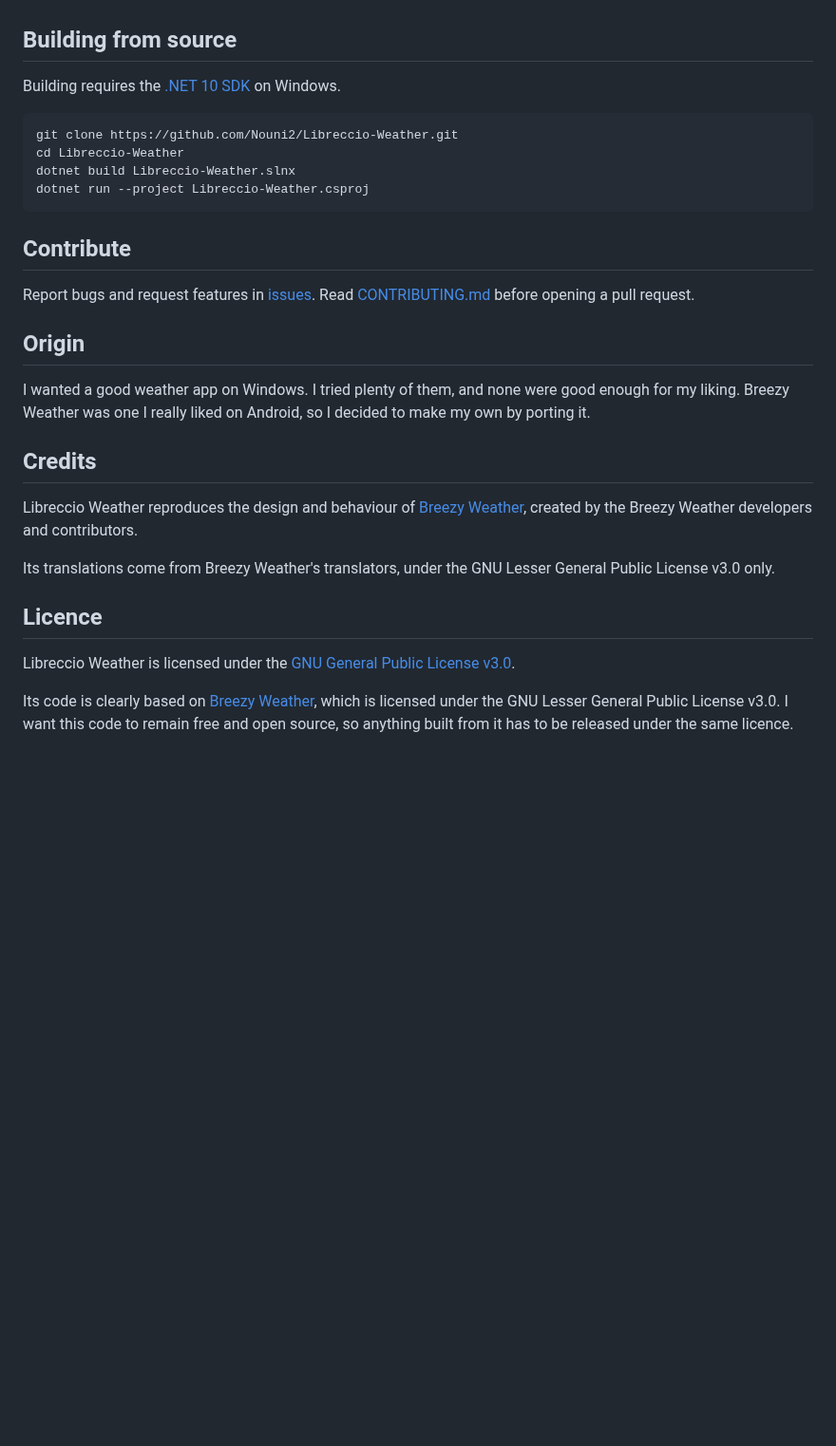
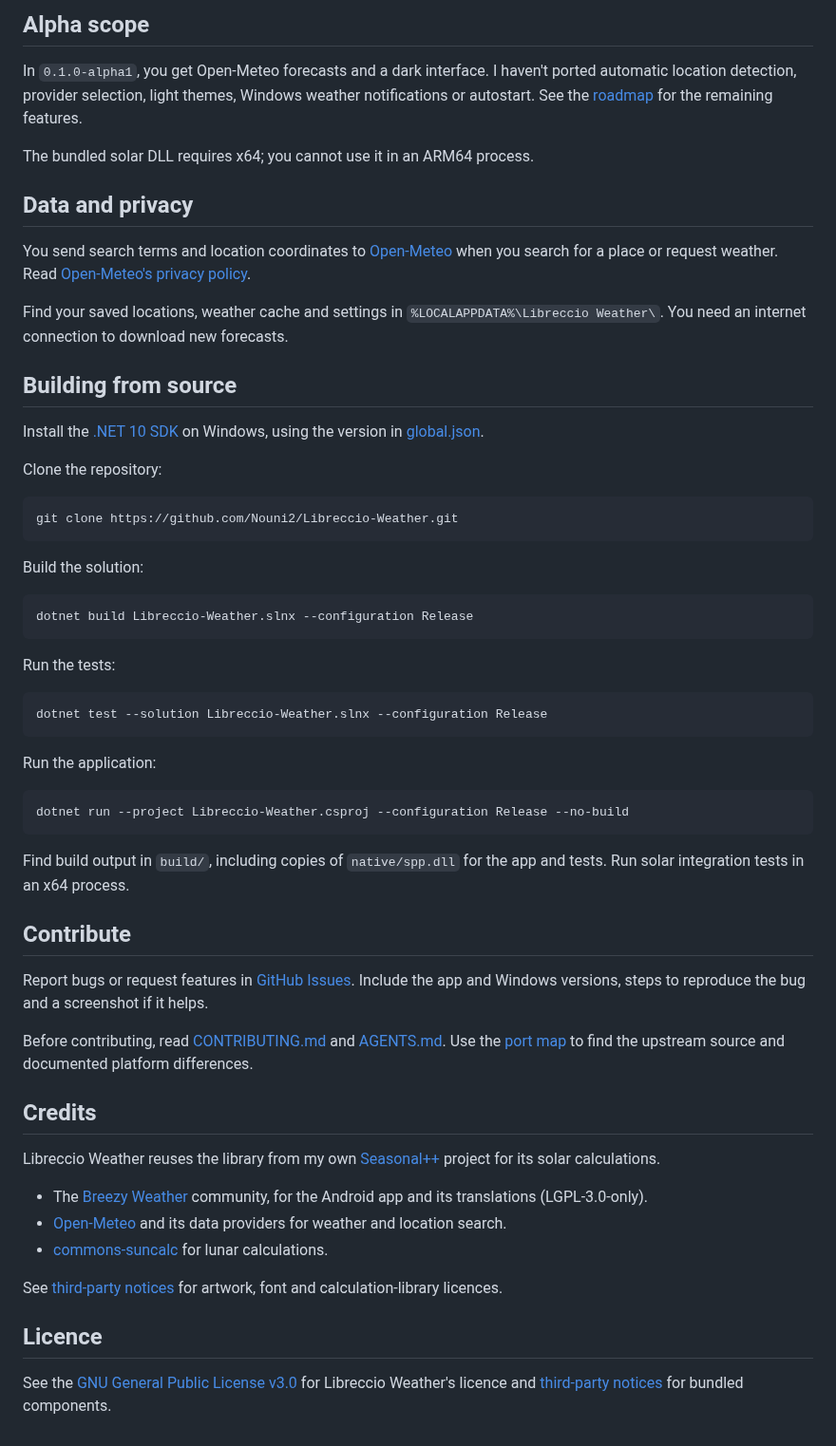
Before and after one commit to Nouni2/Libreccio-Weather, a Markdown page: README.md, the part around one of its changes. Shown at 95% size. Rendered like a GitHub page; folded sections open; blank space fills up the shorter version.

````diff
--- a/README.md
+++ b/README.md
@@ -61,33 +58,63 @@ Libreccio Weather connects directly to the weather sources you select to fetch w
 
-</details>
+## Alpha scope
+
+In `0.1.0-alpha1`, you get Open-Meteo forecasts and a dark interface. I haven't ported automatic location detection, provider selection, light themes, Windows weather notifications or autostart. See the [roadmap](ROADMAP.md) for the remaining features.
+
+The bundled solar DLL requires x64; you cannot use it in an ARM64 process.
+
+## Data and privacy
+
+You send search terms and location coordinates to [Open-Meteo](https://open-meteo.com/) when you search for a place or request weather. Read [Open-Meteo's privacy policy](https://open-meteo.com/en/terms#privacy).
+
+Find your saved locations, weather cache and settings in `%LOCALAPPDATA%\Libreccio Weather\`. You need an internet connection to download new forecasts.
 
 ## Building from source
 
-Building requires the [.NET 10 SDK](https://dotnet.microsoft.com/download/dotnet/10.0) on Windows.
+Install the [.NET 10 SDK](https://dotnet.microsoft.com/download/dotnet/10.0) on Windows, using the version in [global.json](global.json).
+
+Clone the repository:
 
 ```powershell
 git clone https://github.com/Nouni2/Libreccio-Weather.git
-cd Libreccio-Weather
-dotnet build Libreccio-Weather.slnx
-dotnet run --project Libreccio-Weather.csproj
 ```
+
+Build the solution:
+
+```powershell
+dotnet build Libreccio-Weather.slnx --configuration Release
+```
+
+Run the tests:
+
+```powershell
+dotnet test --solution Libreccio-Weather.slnx --configuration Release
+```
+
+Run the application:
+
+```powershell
+dotnet run --project Libreccio-Weather.csproj --configuration Release --no-build
+```
+
+Find build output in `build/`, including copies of `native/spp.dll` for the app and tests. Run solar integration tests in an x64 process.
 
 ## Contribute
 
-Report bugs and request features in [issues](https://github.com/Nouni2/Libreccio-Weather/issues). Read [CONTRIBUTING.md](CONTRIBUTING.md) before opening a pull request.
+Report bugs or request features in [GitHub Issues](https://github.com/Nouni2/Libreccio-Weather/issues). Include the app and Windows versions, steps to reproduce the bug and a screenshot if it helps.
 
-## Origin
+Before contributing, read [CONTRIBUTING.md](CONTRIBUTING.md) and [AGENTS.md](AGENTS.md). Use the [port map](docs/port-map.md) to find the upstream source and documented platform differences.
 
-I wanted a good weather app on Windows. I tried plenty of them, and none were good enough for my liking. Breezy Weather was one I really liked on Android, so I decided to make my own by porting it.
 
 ## Credits
 
-Libreccio Weather reproduces the design and behaviour of [Breezy Weather](https://github.com/breezy-weather/breezy-weather), created by the Breezy Weather developers and contributors.
+Libreccio Weather reuses the library from my own [Seasonal++](https://github.com/Nouni2/Seasonal-plus-plus) project for its solar calculations.
 
-Its translations come from Breezy Weather's translators, under the GNU Lesser General Public License v3.0 only.
+- The [Breezy Weather](https://github.com/breezy-weather/breezy-weather) community, for the Android app and its translations (LGPL-3.0-only).
+- [Open-Meteo](https://open-meteo.com/) and its data providers for weather and location search.
+- [commons-suncalc](https://github.com/shred/commons-suncalc) for lunar calculations.
+
+See [third-party notices](docs/third-party-notices.md) for artwork, font and calculation-library licences.
 
 ## Licence
 
-Libreccio Weather is licensed under the [GNU General Public License v3.0](LICENCE.md).
-
-Its code is clearly based on [Breezy Weather](https://github.com/breezy-weather/breezy-weather), which is licensed under the GNU Lesser General Public License v3.0. I want this code to remain free and open source, so anything built from it has to be released under the same licence.
+See the [GNU General Public License v3.0](LICENCE.md) for Libreccio Weather's licence and [third-party notices](docs/third-party-notices.md) for bundled components.
````
Also changed, not shown: other parts of README.md (+24 -27 lines), ROADMAP.md (+3 -0 lines), docs/port-map.md (+1 -1 lines), docs/release-packaging.md (added, +41 -0 lines), assets/images/main.png (added), assets/images/second.png (added), assets/images/tray.png (added), 9 other files.
